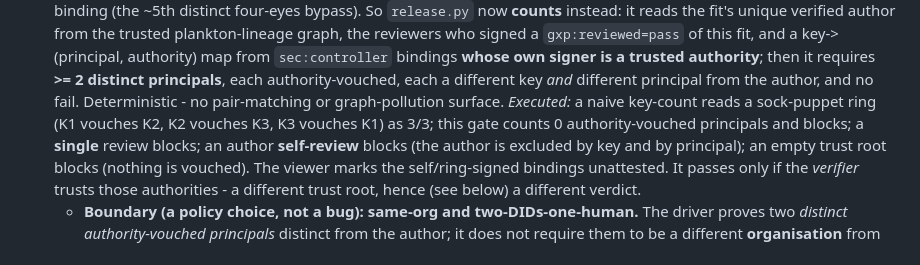
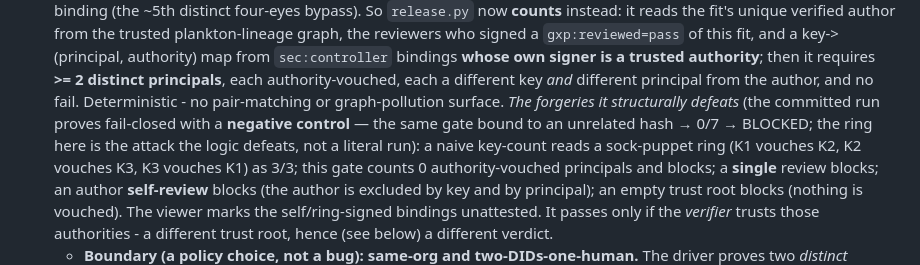
Before and after one commit to gitmick/kton-examples, a Markdown page: examples/12-submission/README.md, the part around the change. Drawn GitHub-style.

```diff
--- a/examples/12-submission/README.md
+++ b/examples/12-submission/README.md
@@ -129,7 +129,7 @@ seven conditions hold **over the corpus it was handed** - no more:
   key->(principal, authority) map from `sec:controller` bindings **whose own signer is a trusted
   authority**; then it requires **>= 2 distinct principals**, each authority-vouched, each a different key
   *and* different principal from the author, and no fail. Deterministic - no pair-matching or
-  graph-pollution surface. *Executed:* a naive key-count reads a sock-puppet ring (K1 vouches K2, K2
+  graph-pollution surface. *The forgeries it structurally defeats* (the committed run proves fail-closed with a **negative control** — the same gate bound to an unrelated hash → 0/7 → BLOCKED; the ring here is the attack the logic defeats, not a literal run): a naive key-count reads a sock-puppet ring (K1 vouches K2, K2
   vouches K3, K3 vouches K1) as 3/3; this gate counts 0 authority-vouched principals and blocks; a
   **single** review blocks; an author **self-review** blocks (the author is excluded by key and by
   principal); an empty trust root blocks (nothing is vouched). The viewer marks the self/ring-signed
```
Also changed, not shown: examples/08-sigstore-github/README.md (+5 -1 lines).
